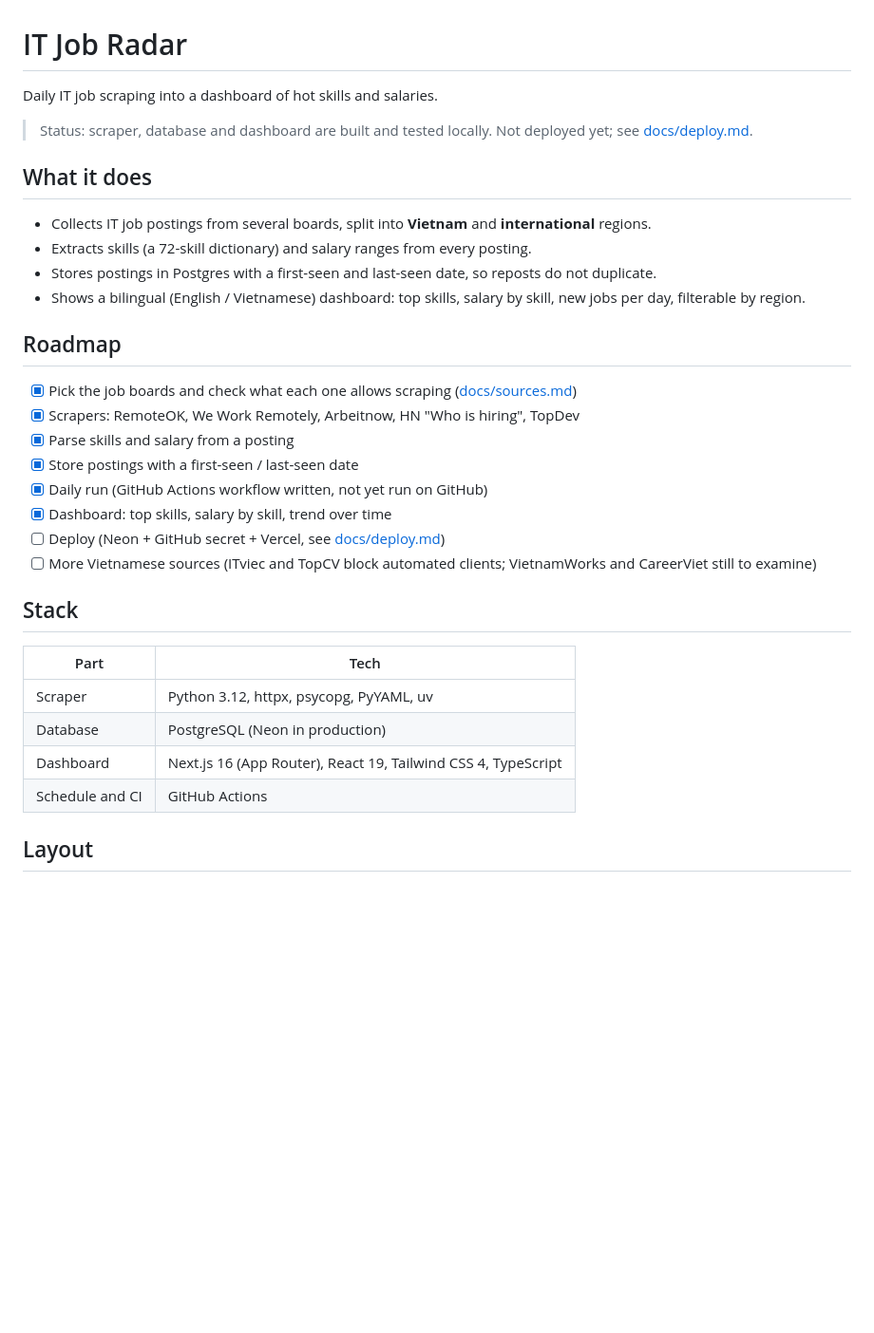
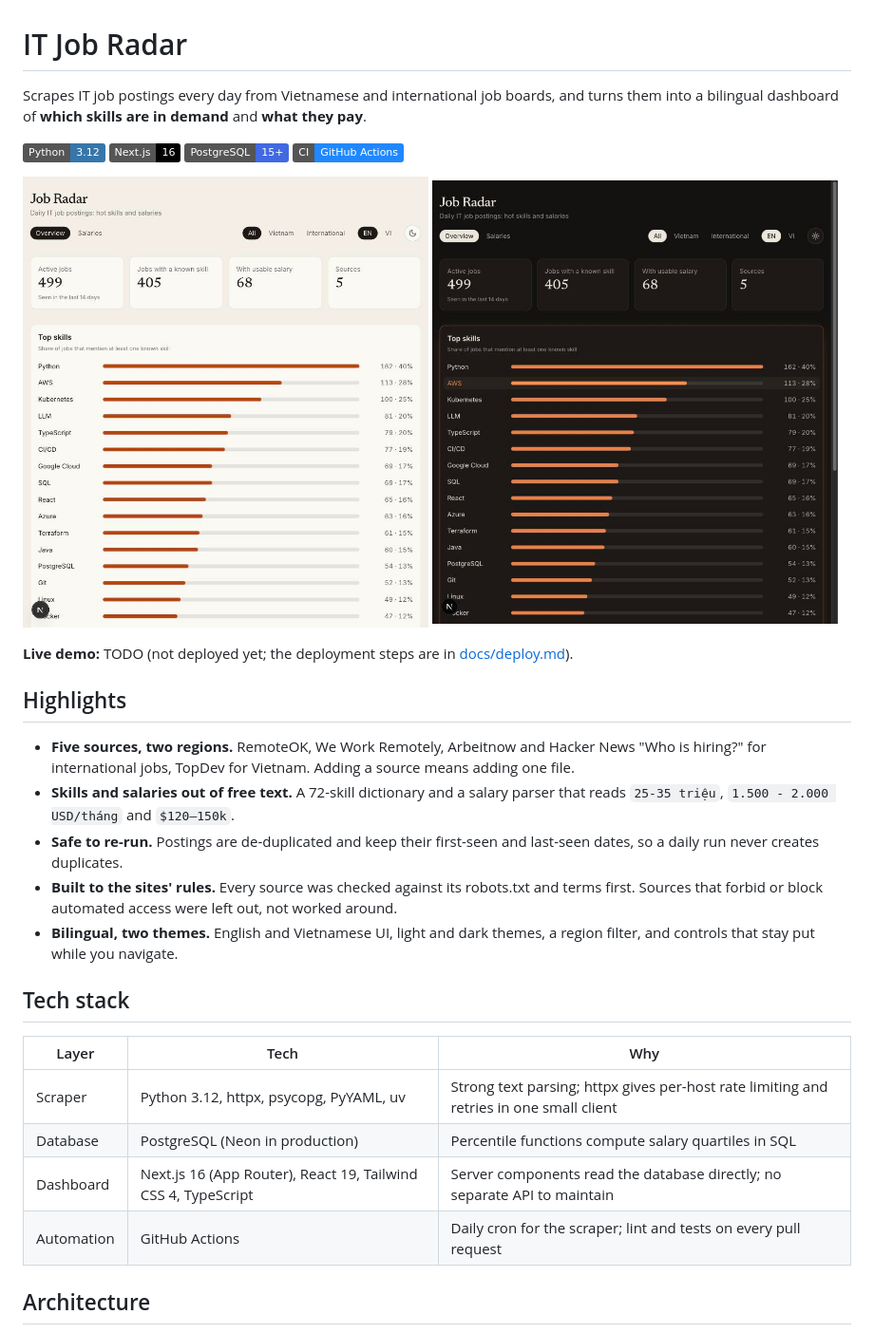
Before and after one commit to nguyen-duong-tien-phat/job-radar, a Markdown page: README.md, the part around one of its changes. Shown at 95% size. Drawn GitHub-style; pictures changed too: docs/screenshots/dashboard-dark.jpg (added), docs/screenshots/dashboard-light.jpg (added); badges without logos; blank space fills up the shorter version.

Commit message:
Rewrite README for portfolio and add dashboard screenshots

```diff
--- a/README.md
+++ b/README.md
@@ -1,35 +1,35 @@
 # IT Job Radar
 
-Daily IT job scraping into a dashboard of hot skills and salaries.
+Scrapes IT job postings every day from Vietnamese and international job boards, and turns them into a bilingual dashboard of **which skills are in demand** and **what they pay**.
 
-> Status: scraper, database and dashboard are built and tested locally. Not deployed yet; see [docs/deploy.md](docs/deploy.md).
+![Python](https://img.shields.io/badge/Python-3.12-3776AB?logo=python&logoColor=white)
+![Next.js](https://img.shields.io/badge/Next.js-16-000000?logo=nextdotjs&logoColor=white)
+![PostgreSQL](https://img.shields.io/badge/PostgreSQL-15%2B-4169E1?logo=postgresql&logoColor=white)
+![CI](https://img.shields.io/badge/CI-GitHub_Actions-2088FF?logo=githubactions&logoColor=white)
 
-## What it does
+<p>
+  <img src="docs/screenshots/dashboard-light.jpg" alt="Dashboard, light theme" width="49%">
+  <img src="docs/screenshots/dashboard-dark.jpg" alt="Dashboard, dark theme" width="49%">
+</p>
 
-- Collects IT job postings from several boards, split into **Vietnam** and **international** regions.
-- Extracts skills (a 72-skill dictionary) and salary ranges from every posting.
-- Stores postings in Postgres with a first-seen and last-seen date, so reposts do not duplicate.
-- Shows a bilingual (English / Vietnamese) dashboard: top skills, salary by skill, new jobs per day, filterable by region.
+**Live demo:** TODO (not deployed yet; the deployment steps are in [docs/deploy.md](docs/deploy.md)).
 
-## Roadmap
+## Highlights
 
-- [x] Pick the job boards and check what each one allows scraping ([docs/sources.md](docs/sources.md))
-- [x] Scrapers: RemoteOK, We Work Remotely, Arbeitnow, HN "Who is hiring", TopDev
-- [x] Parse skills and salary from a posting
-- [x] Store postings with a first-seen / last-seen date
-- [x] Daily run (GitHub Actions workflow written, not yet run on GitHub)
-- [x] Dashboard: top skills, salary by skill, trend over time
-- [ ] Deploy (Neon + GitHub secret + Vercel, see [docs/deploy.md](docs/deploy.md))
-- [ ] More Vietnamese sources (ITviec and TopCV block automated clients; VietnamWorks and CareerViet still to examine)
+- **Five sources, two regions.** RemoteOK, We Work Remotely, Arbeitnow and Hacker News "Who is hiring?" for international jobs, TopDev for Vietnam. Adding a source means adding one file.
+- **Skills and salaries out of free text.** A 72-skill dictionary and a salary parser that reads `25-35 triệu`, `1.500 - 2.000 USD/tháng` and `$120–150k`.
+- **Safe to re-run.** Postings are de-duplicated and keep their first-seen and last-seen dates, so a daily run never creates duplicates.
+- **Built to the sites' rules.** Every source was checked against its robots.txt and terms first. Sources that forbid or block automated access were left out, not worked around.
+- **Bilingual, two themes.** English and Vietnamese UI, light and dark themes, a region filter, and controls that stay put while you navigate.
 
-## Stack
+## Tech stack
 
-| Part | Tech |
-|---|---|
-| Scraper | Python 3.12, httpx, psycopg, PyYAML, uv |
-| Database | PostgreSQL (Neon in production) |
-| Dashboard | Next.js 16 (App Router), React 19, Tailwind CSS 4, TypeScript |
-| Schedule and CI | GitHub Actions |
+| Layer | Tech | Why |
+|---|---|---|
+| Scraper | Python 3.12, httpx, psycopg, PyYAML, uv | Strong text parsing; httpx gives per-host rate limiting and retries in one small client |
+| Database | PostgreSQL (Neon in production) | Percentile functions compute salary quartiles in SQL |
+| Dashboard | Next.js 16 (App Router), React 19, Tailwind CSS 4, TypeScript | Server components read the database directly; no separate API to maintain |
+| Automation | GitHub Actions | Daily cron for the scraper; lint and tests on every pull request |
 
-## Layout
+## Architecture
 
```
Also changed, not shown: other parts of README.md (+47 -18 lines).
